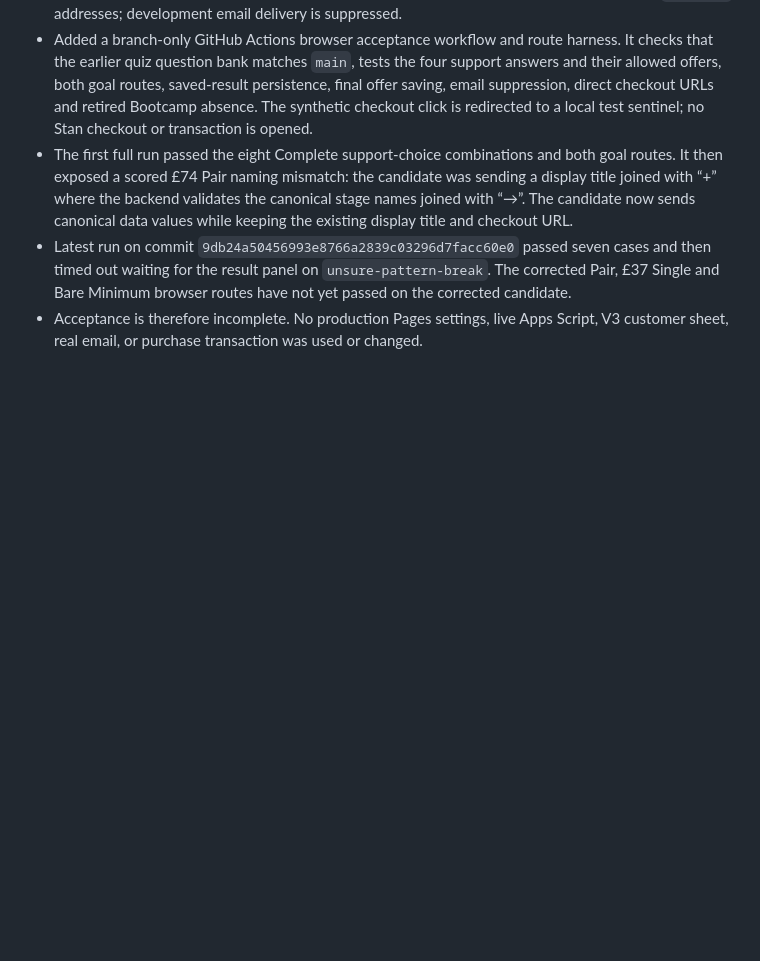
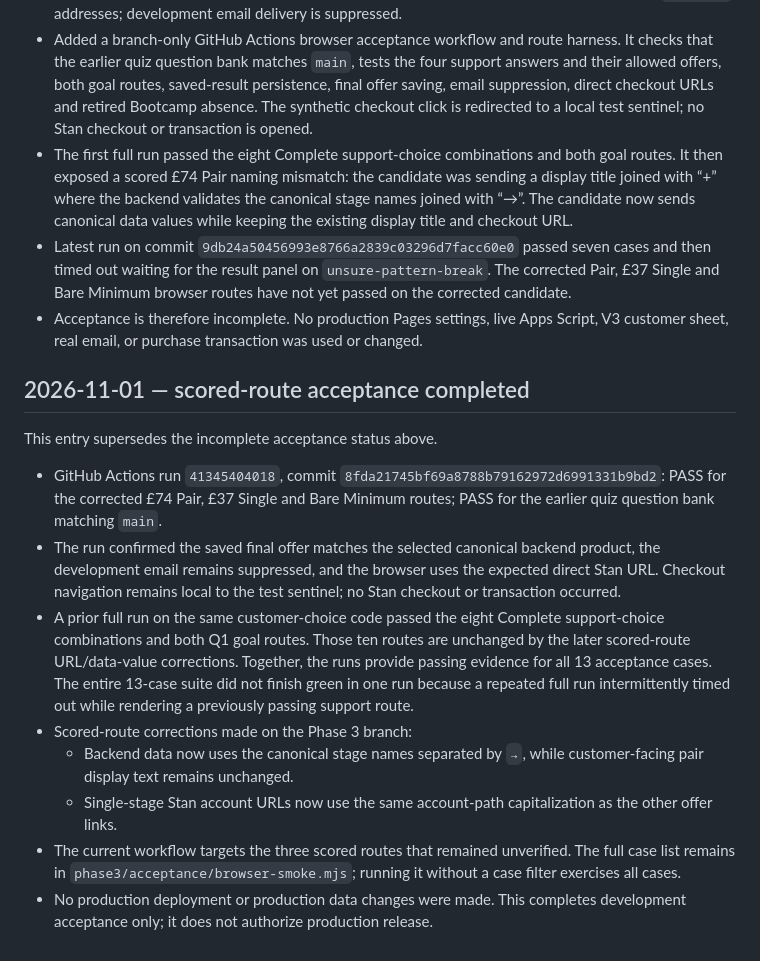
Before and after one commit to yourmindstory/yourmindstory, a Markdown page: phase3/CHANGELOG.md, the part around the change. Drawn GitHub-style; blank space fills up the shorter version.

Commit message:
Record passing scored-route acceptance results

```diff
--- a/phase3/CHANGELOG.md
+++ b/phase3/CHANGELOG.md
@@ -61,3 +61,16 @@ This entry supersedes the earlier statements above that the development Web App
 - The first full run passed the eight Complete support-choice combinations and both goal routes. It then exposed a scored £74 Pair naming mismatch: the candidate was sending a display title joined with “+” where the backend validates the canonical stage names joined with “→”. The candidate now sends canonical data values while keeping the existing display title and checkout URL.
 - Latest run on commit `9db24a50456993e8766a2839c03296d7facc60e0` passed seven cases and then timed out waiting for the result panel on `unsure-pattern-break`. The corrected Pair, £37 Single and Bare Minimum browser routes have not yet passed on the corrected candidate.
 - Acceptance is therefore incomplete. No production Pages settings, live Apps Script, V3 customer sheet, real email, or purchase transaction was used or changed.
+
+## 2026-11-01 — scored-route acceptance completed
+
+This entry supersedes the incomplete acceptance status above.
+
+- GitHub Actions run `41345404018`, commit `8fda21745bf69a8788b79162972d6991331b9bd2`: PASS for the corrected £74 Pair, £37 Single and Bare Minimum routes; PASS for the earlier quiz question bank matching `main`.
+- The run confirmed the saved final offer matches the selected canonical backend product, the development email remains suppressed, and the browser uses the expected direct Stan URL. Checkout navigation remains local to the test sentinel; no Stan checkout or transaction occurred.
+- A prior full run on the same customer-choice code passed the eight Complete support-choice combinations and both Q1 goal routes. Those ten routes are unchanged by the later scored-route URL/data-value corrections. Together, the runs provide passing evidence for all 13 acceptance cases. The entire 13-case suite did not finish green in one run because a repeated full run intermittently timed out while rendering a previously passing support route.
+- Scored-route corrections made on the Phase 3 branch:
+  - Backend data now uses the canonical stage names separated by `→`, while customer-facing pair display text remains unchanged.
+  - Single-stage Stan account URLs now use the same account-path capitalization as the other offer links.
+- The current workflow targets the three scored routes that remained unverified. The full case list remains in `phase3/acceptance/browser-smoke.mjs`; running it without a case filter exercises all cases.
+- No production deployment or production data changes were made. This completes development acceptance only; it does not authorize production release.
```
